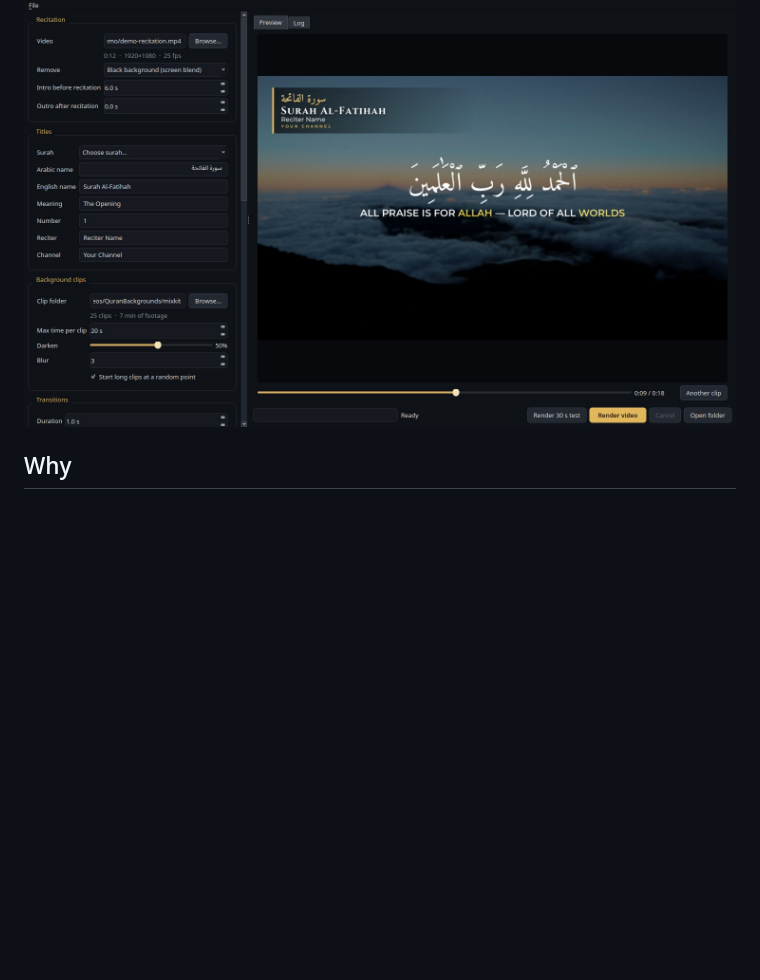
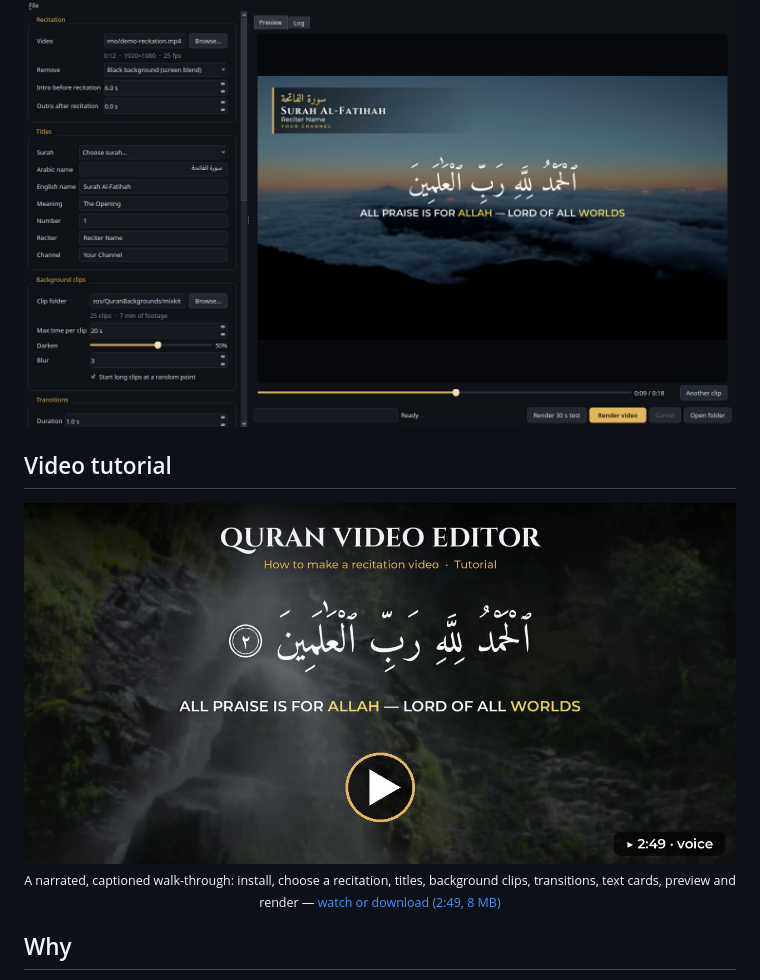
Before and after one commit to devgalib/quran-video-editor, a Markdown page: README.md, the part around the change. Rendered like a GitHub page; pictures changed too: docs/images/tutorial.jpg (added); blank space fills up the shorter version.

```diff
--- a/README.md
+++ b/README.md
@@ -16,6 +16,14 @@ Background clips with smooth transitions · the recitation layer keyed on top ·
 <img src="docs/images/app.jpg" alt="The desktop app: settings on the left, live preview on the right" width="900">
 
 </div>
+
+## Video tutorial
+
+<p align="center">
+  <a href="docs/tutorial.mp4"><img src="docs/images/tutorial.jpg" alt="Watch the 3-minute tutorial with voice-over" width="760"></a><br>
+  <sub>A narrated, captioned walk-through: install, choose a recitation, titles, background clips, transitions,
+  text cards, preview and render — <a href="docs/tutorial.mp4">watch or download (2:49, 8 MB)</a></sub>
+</p>
 
 ## Why
 
```
Also changed, not shown: CHANGELOG.md (+9 -0 lines), 3 other files.
